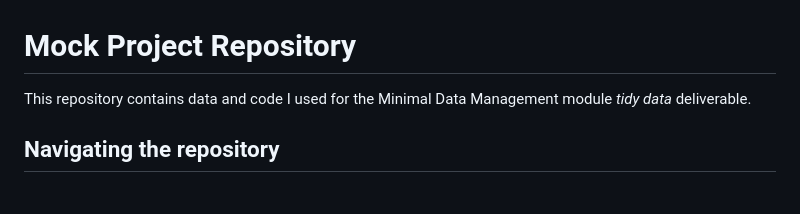
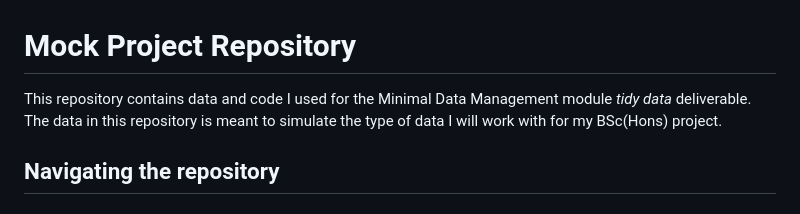
Before and after one commit to muhammaduzairdavids/mock-project-repository, a Markdown page: README.md, the part around the change. Rendered like a GitHub page.

Commit message:
Update README.md
Explained more about what the data is meant to represent.

```diff
--- a/README.md
+++ b/README.md
@@ -1,5 +1,5 @@
 # Mock Project Repository
-This repository contains data and code I used for the Minimal Data Management module *tidy data* deliverable.
+This repository contains data and code I used for the Minimal Data Management module *tidy data* deliverable. The data in this repository is meant to simulate the type of data I will work with for my BSc(Hons) project.
 
 ## Navigating the repository
 ### The Code
```
